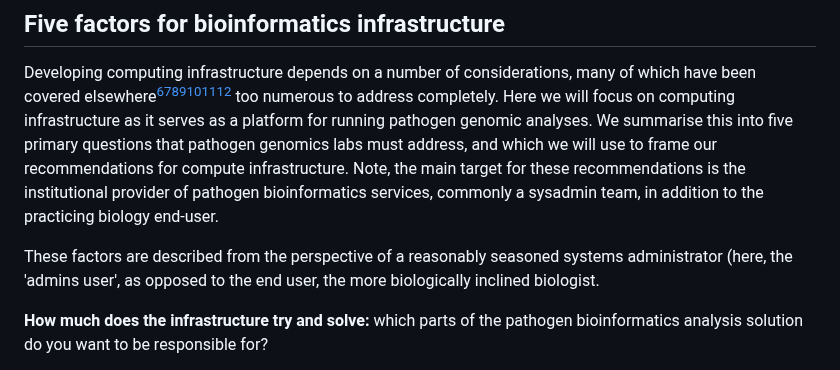
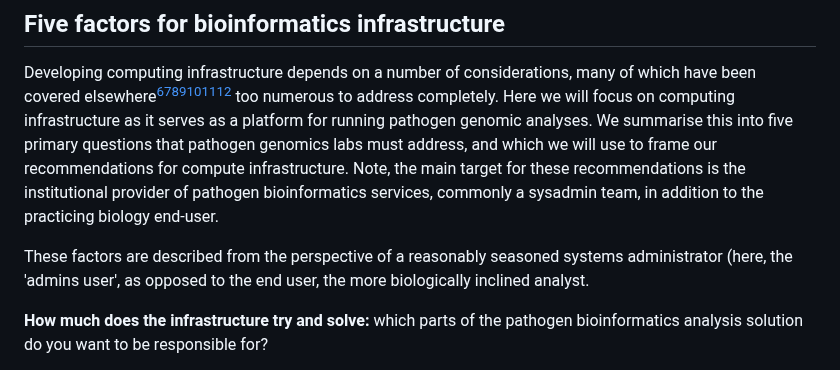
Before and after one commit to pha4ge/infrastructure-resources, a Markdown page: docs/recommendations.md, the part around the change. GitHub-like rendering.

Commit message:
Update recommendations.md
word change

```diff
--- a/docs/recommendations.md
+++ b/docs/recommendations.md
@@ -45,7 +45,7 @@ Developing computing infrastructure depends on a number of considerations, many
 [^Parkhill2010]: Parkhill J, Birney E, Kersey P. Genomic information infrastructure after the deluge. Genome Biol. 2010. Available: http://genomebiology.com/content/11/7/402
 [^Raza2016]: Raza S, Luheshi L. Big data or bust: realizing the microbial genomics revolution. Microb Genom. 2016;2: e000046. https://doi.org/10.1099/mgen.0.000046
 
-These factors are described from the perspective of a reasonably seasoned systems administrator (here, the 'admins user', as opposed to the end user, the more biologically inclined biologist.
+These factors are described from the perspective of a reasonably seasoned systems administrator (here, the 'admins user', as opposed to the end user, the more biologically inclined analyst.
 
   **How much does the infrastructure try and solve:** which parts of the pathogen bioinformatics analysis solution do you want to be responsible for?
 
```
